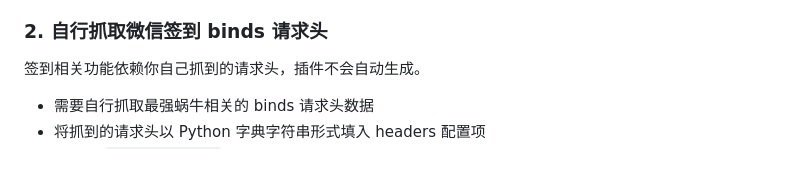
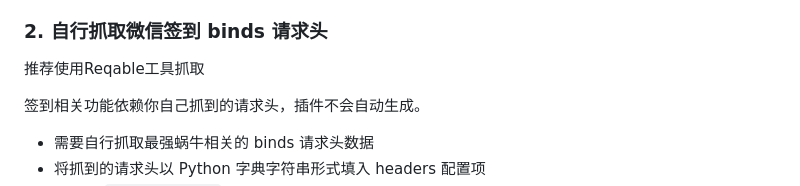
Before and after one commit to Himzandar/astrbot_plugin_marvelous_snail, a Markdown page: README.md, the part around the change. Drawn GitHub-style; blank space fills up the shorter version.

Commit message:
docs: 更新 README.md，添加推荐使用 Reqable 工具抓取微信签到 binds 请求头的说明

```diff
--- a/README.md
+++ b/README.md
@@ -37,6 +37,8 @@
   - GET /api/public/v1/download
 
 ### 2. 自行抓取微信签到 binds 请求头
+
+推荐使用Reqable工具抓取
 
 签到相关功能依赖你自己抓到的请求头，插件不会自动生成。
 
```
